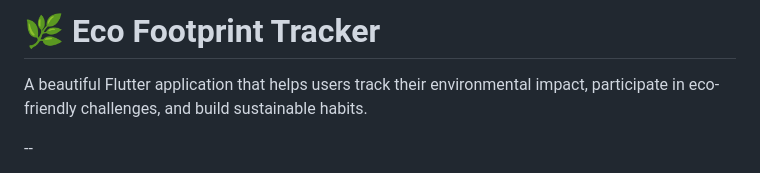
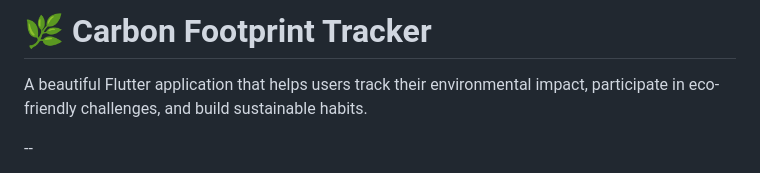
Before and after one commit to CM004/carbon_footprint, a Markdown page: README.md, the part around the change. Drawn GitHub-style.

```diff
--- a/README.md
+++ b/README.md
@@ -1,4 +1,4 @@
-# 🌿 Eco Footprint Tracker
+# 🌿 Carbon Footprint Tracker
 
 A beautiful Flutter application that helps users track their environmental impact, participate in eco-friendly challenges, and build sustainable habits.
 
```
